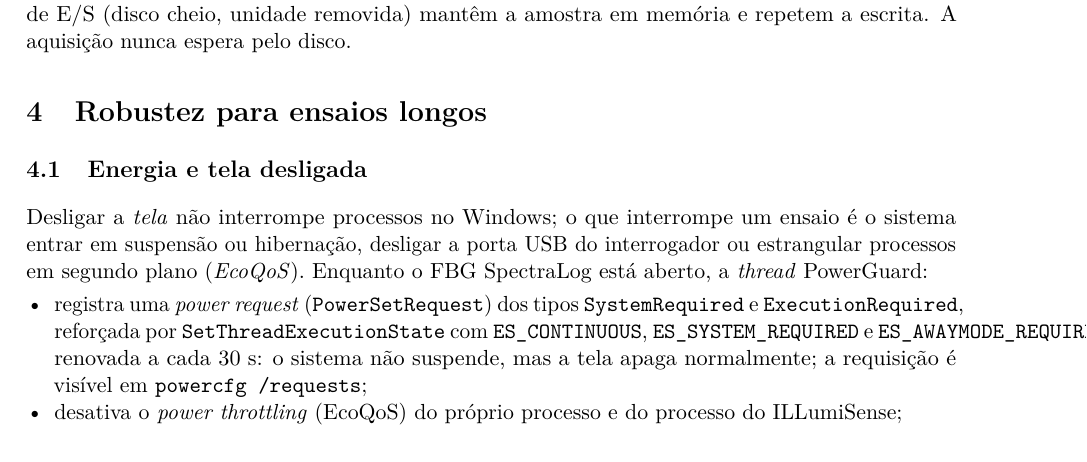
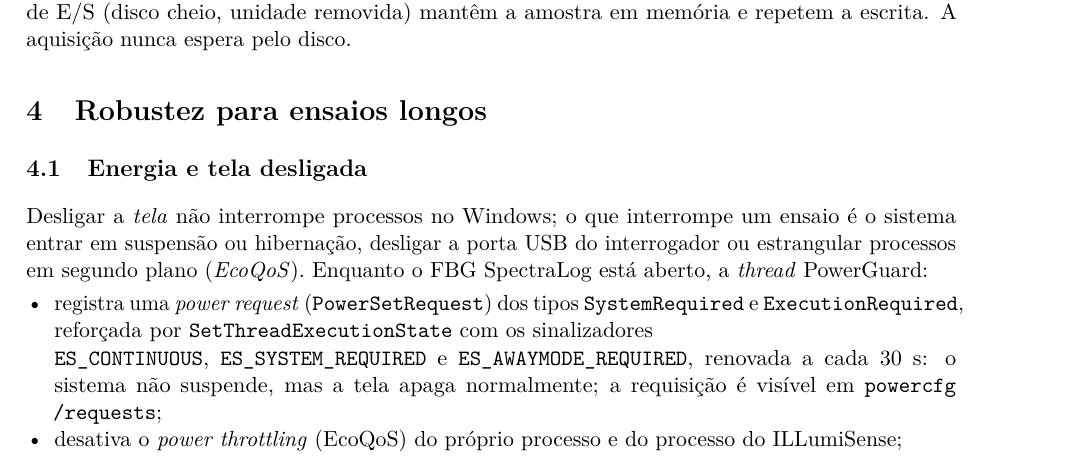
Before and after one commit to ttonymaia/Iluminense-, a LaTeX document (FBG_SpectraLog/docs/nota_tecnica_fbg_spectralog.tex): part of page 3 of 6, cut so that both start at the same text. Compiled offline with pdfLaTeX.

Commit message:
Nota técnica: corrige quebra de linha na seção de energia
Co-Authored-By: Claude Fable 5.1 <noreply@anthropic.com>
Claude-Session: https://claude.ai/code/session_01Qn2ydhQejjcpqdpyXSqrGX

```diff
--- a/FBG_SpectraLog/docs/nota_tecnica_fbg_spectralog.tex
+++ b/FBG_SpectraLog/docs/nota_tecnica_fbg_spectralog.tex
@@ -249,9 +249,10 @@ entrar em suspensão ou hibernação, desligar a porta USB do interrogador ou es
 segundo plano (\emph{EcoQoS}). Enquanto o FBG SpectraLog está aberto, a \emph{thread} PowerGuard:
 \begin{itemize}
 \item registra uma \emph{power request} (\texttt{PowerSetRequest}) dos tipos \texttt{SystemRequired} e
-  \texttt{ExecutionRequired}, reforçada por \texttt{SetThreadExecutionState} com \texttt{ES\_CONTINUOUS},
-  \texttt{ES\_SYSTEM\_REQUIRED} e \texttt{ES\_AWAYMODE\_REQUIRED}, renovada a cada 30~s: o sistema não
-  suspende, mas a tela apaga normalmente; a requisição é visível em \texttt{powercfg /requests};
+  \texttt{ExecutionRequired}, reforçada por \texttt{SetThreadExecutionState} com os sinalizadores\\
+  \texttt{ES\_CONTINUOUS}, \texttt{ES\_SYSTEM\_REQUIRED} e \texttt{ES\_AWAYMODE\_REQUIRED}, renovada a cada
+  30~s: o sistema não suspende, mas a tela apaga normalmente; a requisição é visível em
+  \texttt{powercfg /requests};
 \item desativa o \emph{power throttling} (EcoQoS) do próprio processo e do processo do ILLumiSense;
 \item opcionalmente, ajusta o plano de energia via \texttt{powercfg}: suspensão e hibernação
   ``nunca'', suspensão seletiva de USB desativada, fechar a tampa ``não fazer nada''.
```
Also changed, not shown: FBG_SpectraLog/docs/nota_tecnica_fbg_spectralog.pdf.
